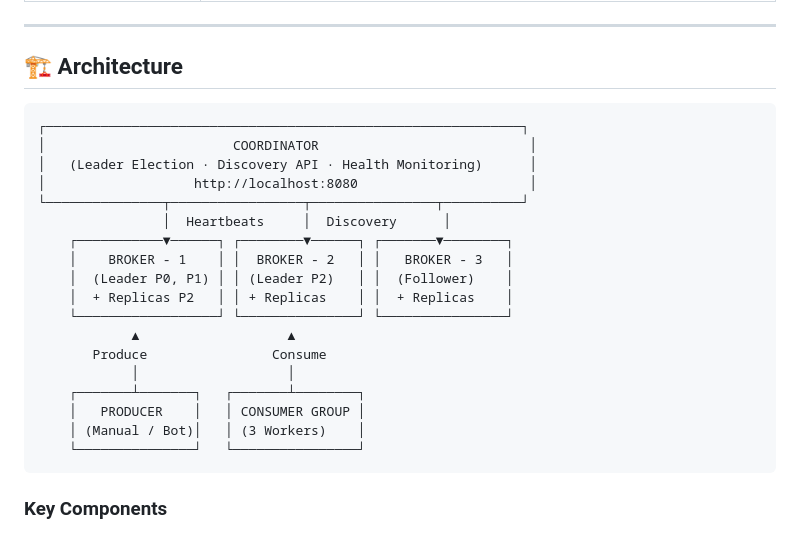
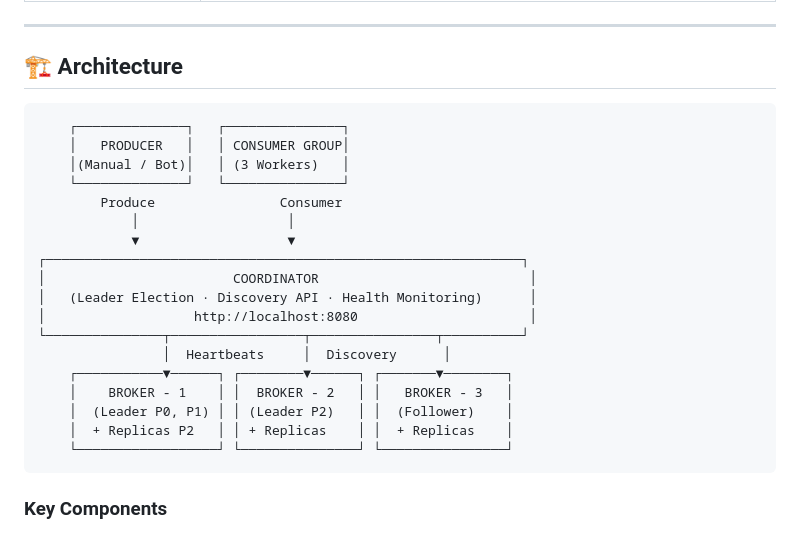
Before and after one commit to Shabbir5152/distributed-message-broker, a Markdown page: README.md, the part around the change. Rendered like a GitHub page.

Commit message:
Flowchart updated

````diff
--- a/README.md
+++ b/README.md
@@ -31,6 +31,13 @@ The architecture closely mirrors production-grade systems like Apache Kafka and
 ## 🏗️ Architecture
 
 ```
+    ┌──────────────┐   ┌───────────────┐
+    │   PRODUCER   │   │ CONSUMER GROUP│
+    │(Manual / Bot)│   │ (3 Workers)   │
+    └──────────────┘   └───────────────┘
+        Produce                Consumer
+            │                   │
+            ▼                   ▼
 ┌─────────────────────────────────────────────────────────────┐
 │                        COORDINATOR                           │
 │   (Leader Election · Discovery API · Health Monitoring)      │
@@ -42,13 +49,6 @@ The architecture closely mirrors production-grade systems like Apache Kafka and
     │  (Leader P0, P1) │ │ (Leader P2)   │ │  (Follower)    │
     │  + Replicas P2   │ │ + Replicas    │ │  + Replicas    │
     └──────────────────┘ └───────────────┘ └────────────────┘
-            ▲                   ▲
-       Produce                Consume
-            │                   │
-    ┌───────┴───────┐   ┌───────┴────────┐
-    │   PRODUCER    │   │ CONSUMER GROUP │
-    │ (Manual / Bot)│   │ (3 Workers)    │
-    └───────────────┘   └────────────────┘
 ```
 
 ### Key Components
````
